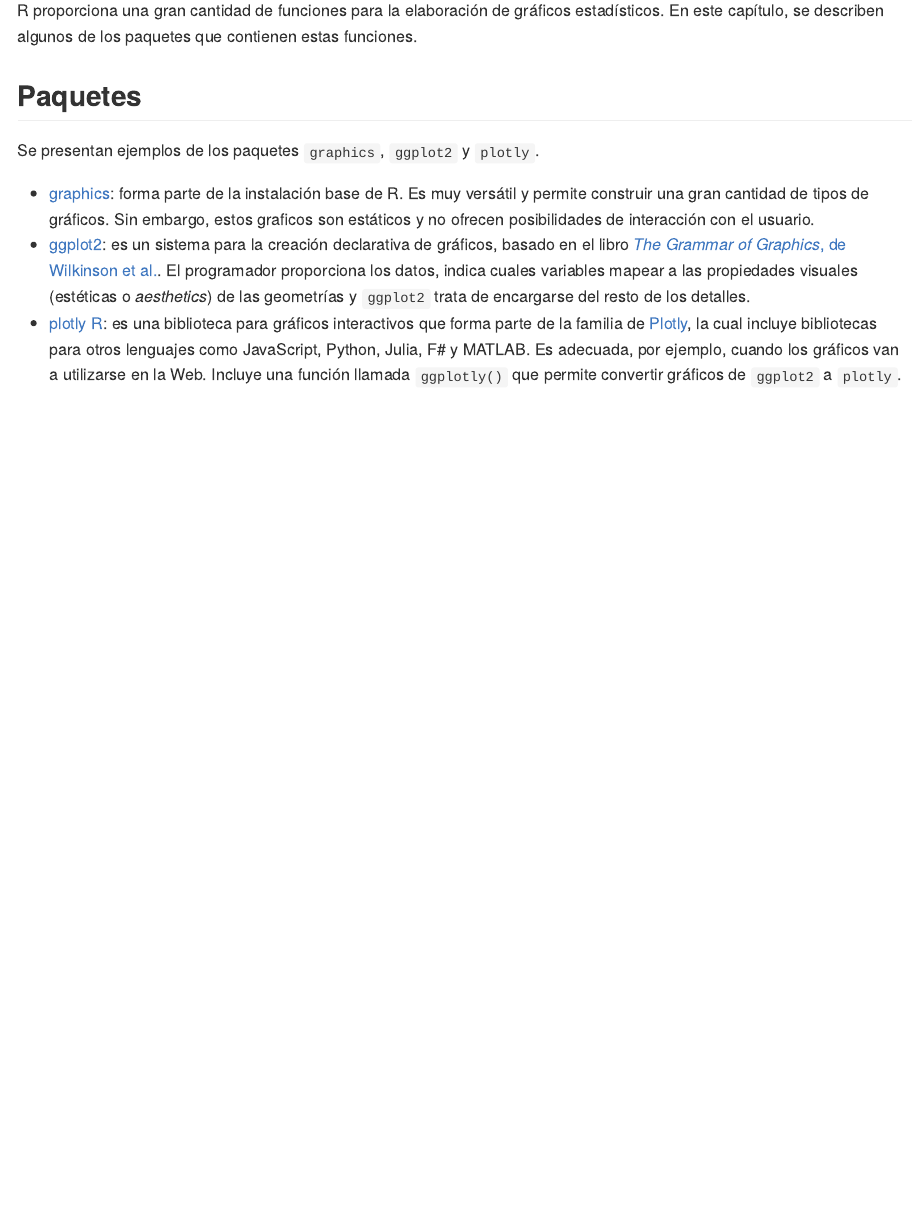
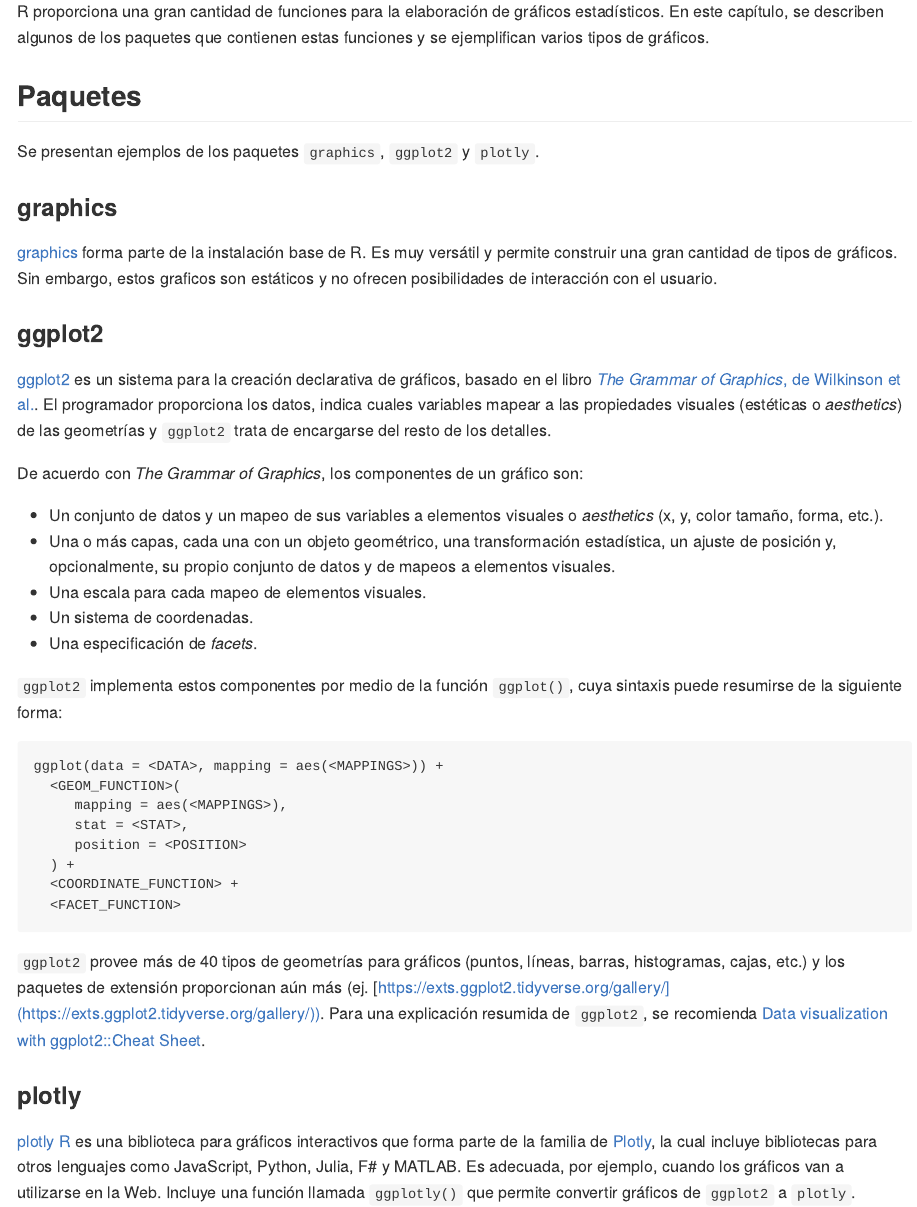
Before and after one commit to gf0604-procesamientodatosgeograficos/2022-i, an R Markdown document (12-r-paquetes-graficacion-estadistica.Rmd): the page in a window 1100 px wide, from 510 px down before the commit and from 710 px down after it, so that both start at the same text. The pictures show the output file docs/12-r-paquetes-graficacion-estadistica.md that the author committed with the source, drawn offline in the style of GitHub; long lines of code are wrapped.

Commit message:
Agregar sección de facets

````diff
--- a/12-r-paquetes-graficacion-estadistica.Rmd
+++ b/12-r-paquetes-graficacion-estadistica.Rmd
@@ -10,15 +18,33 @@ Chang, W. (2018). *R graphics cookbook: Practical recipes for visualizing data*.
 Wickham, H., & Grolemund, G. (2017). *R for Data Science: Import, Tidy, Transform, Visualize, and Model Data* (capítulo 3). O’Reilly Media. https://r4ds.had.co.nz/
 
 ## Resumen
-R proporciona una gran cantidad de funciones para la elaboración de gráficos estadísticos. En este capítulo, se describen algunos de los paquetes que contienen estas funciones.
+R proporciona una gran cantidad de funciones para la elaboración de gráficos estadísticos. En este capítulo, se describen algunos de los paquetes que contienen estas funciones y se ejemplifican varios tipos de gráficos.
 
 ## Paquetes
 Se presentan ejemplos de los paquetes `graphics`, `ggplot2` y `plotly`.
 
-- [graphics](http://search.r-project.org/R/library/graphics/html/graphics-package.html): forma parte de la instalación base de R. Es muy versátil y permite construir una gran cantidad de tipos de gráficos. Sin embargo, estos graficos son estáticos y no ofrecen posibilidades de interacción con el usuario.
-- [ggplot2](https://ggplot2.tidyverse.org/): es un sistema para la creación declarativa de gráficos, basado en el libro [*The Grammar of Graphics*, de Wilkinson et al.](https://www.springer.com/gp/book/9780387245447). El programador proporciona los datos, indica cuales variables mapear a las propiedades visuales (estéticas o *aesthetics*) de las geometrías y `ggplot2` trata de encargarse del resto de los detalles.
-- [plotly R](https://plotly.com/r/): es una biblioteca para gráficos interactivos que forma parte de la familia de [Plotly](https://plotly.com/), la cual incluye bibliotecas para otros lenguajes como JavaScript, Python, Julia, F# y MATLAB. Es adecuada, por ejemplo, cuando los gráficos van a utilizarse en la Web. Incluye una función llamada `ggplotly()` que permite convertir gráficos de `ggplot2` a `plotly`.
+### graphics
+[graphics](http://search.r-project.org/R/library/graphics/html/graphics-package.html) forma parte de la instalación base de R. Es muy versátil y permite construir una gran cantidad de tipos de gráficos. Sin embargo, estos graficos son estáticos y no ofrecen posibilidades de interacción con el usuario.
 
-## Opciones generales
-Se configuran opciones generales de la sesión R.
+### ggplot2
+[ggplot2](https://ggplot2.tidyverse.org/) es un sistema para la creación declarativa de gráficos, basado en el libro [*The Grammar of Graphics*, de Wilkinson et al.](https://www.springer.com/gp/book/9780387245447). El programador proporciona los datos, indica cuales variables mapear a las propiedades visuales (estéticas o *aesthetics*) de las geometrías y `ggplot2` trata de encargarse del resto de los detalles.
 
+De acuerdo con *The Grammar of Graphics*, los componentes de un gráfico son:
+
+- Un conjunto de datos y un mapeo de sus variables a elementos visuales o *aesthetics* (x, y, color tamaño, forma, etc.).
+- Una o más capas, cada una con un objeto geométrico, una transformación estadística, un ajuste de posición y, opcionalmente, su propio conjunto de datos y de mapeos a elementos visuales.
+- Una escala para cada mapeo de elementos visuales.
+- Un sistema de coordenadas.
+- Una especificación de *facets*.
+
+`ggplot2` implementa estos componentes por medio de la función `ggplot()`, cuya sintaxis puede resumirse de la siguiente forma:
+
+```
+ggplot(data = <DATA>, mapping = aes(<MAPPINGS>)) +
+  <GEOM_FUNCTION>(
+     mapping = aes(<MAPPINGS>),
+     stat = <STAT>,
+     position = <POSITION>
+  ) +
+  <COORDINATE_FUNCTION> +
+  <FACET_FUNCTION>
@@ -28,5 +51,9 @@ options(scipen = 7)
 ```
 
+`ggplot2` provee más de 40 tipos de geometrías para gráficos (puntos, líneas, barras, histogramas, cajas, etc.) y los paquetes de extensión proporcionan aún más (ej. [https://exts.ggplot2.tidyverse.org/gallery/](https://exts.ggplot2.tidyverse.org/gallery/)). Para una explicación resumida de `ggplot2`, se recomienda [Data visualization with ggplot2::Cheat Sheet](https://raw.githubusercontent.com/rstudio/cheatsheets/main/data-visualization.pdf).
+
+### plotly
+[plotly R](https://plotly.com/r/) es una biblioteca para gráficos interactivos que forma parte de la familia de [Plotly](https://plotly.com/), la cual incluye bibliotecas para otros lenguajes como JavaScript, Python, Julia, F# y MATLAB. Es adecuada, por ejemplo, cuando los gráficos van a utilizarse en la Web. Incluye una función llamada `ggplotly()` que permite convertir gráficos de `ggplot2` a `plotly`.
 
 ### Instalación y carga
 Seguidamente, se muestran las instrucciones para instalar y cargar estos paquetes. El paquete `graphics` forma parte de la instalación base de R, por lo que no necesita ser instalado ni cargado explícitamente.
````
Also changed, not shown: docs/12-r-paquetes-graficacion-estadistica.md, docs/reference-keys.txt, docs/search.json, 12-r-paquetes-graficacion-estadistica.Rmd (45 more changed lines), 5 other files.
